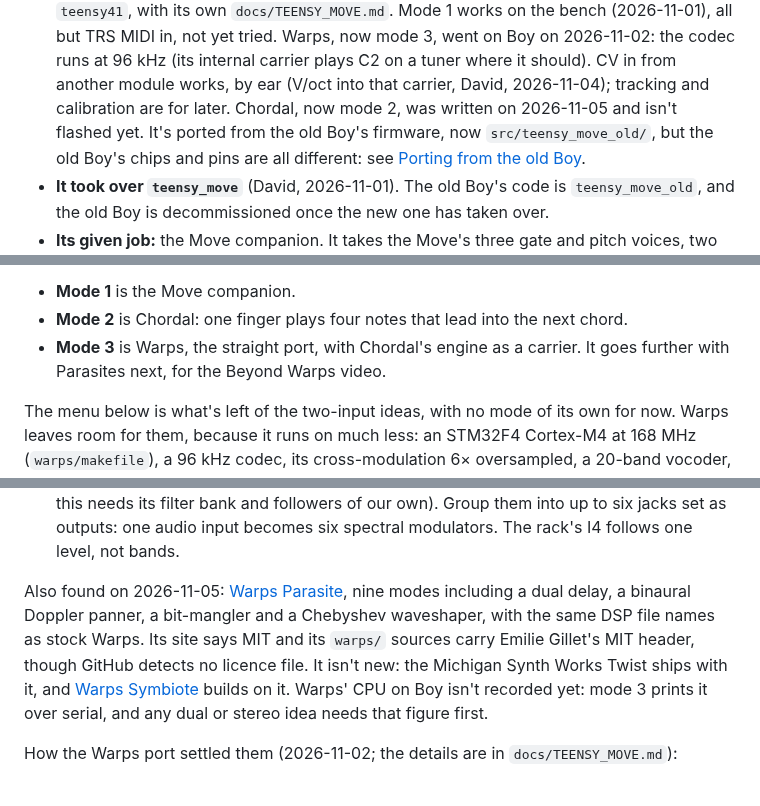
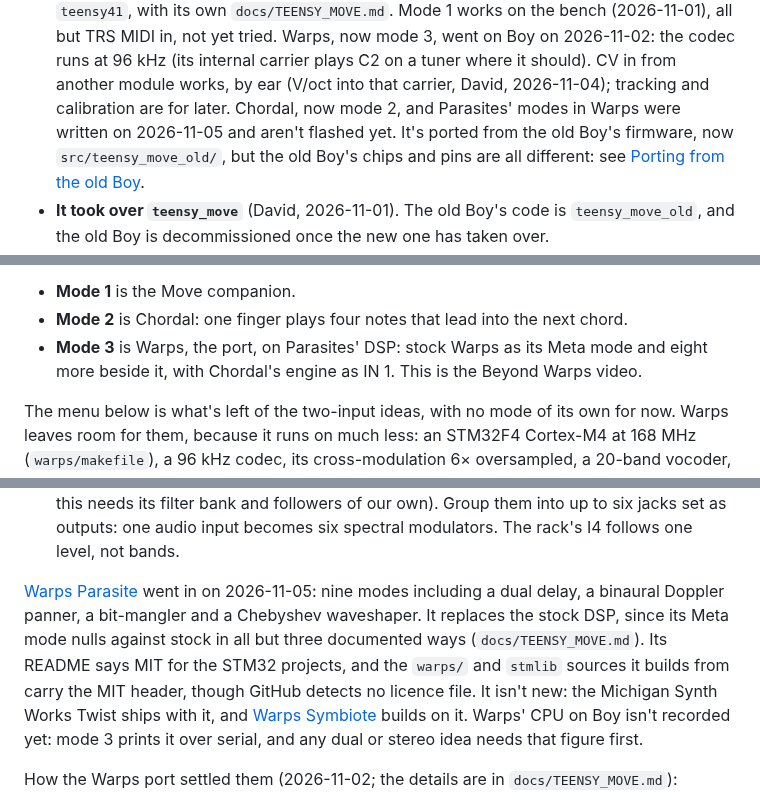
Before and after one commit to Eight4aWish/eurorack_electronics, a Markdown page: docs/analogue_board_reva_firmware.md, 3 parts joined by grey strips. Drawn GitHub-style.

Commit message:
Firmware notes: Parasites went into Warps
Co-Authored-By: Claude Opus 5.5 <noreply@anthropic.com>

```diff
--- a/docs/analogue_board_reva_firmware.md
+++ b/docs/analogue_board_reva_firmware.md
@@ -35,7 +35,7 @@ hardware, is **the old Boy**: its firmware is `teensy_move_old` in `eurorack_mod
   Warps, now mode 3, went on Boy on 2026-11-02: the codec runs at 96 kHz (its internal carrier plays
   C2 on a tuner where it should). CV in from another module works, by ear (V/oct into that
   carrier, David, 2026-11-04); tracking and calibration are for later.
-  Chordal, now mode 2, was written on 2026-11-05 and isn't flashed yet.
+  Chordal, now mode 2, and Parasites' modes in Warps were written on 2026-11-05 and aren't flashed yet.
   It's ported from the old Boy's firmware, now `src/teensy_move_old/`, but the old Boy's chips and
   pins are all different: see [Porting from the old Boy](#porting-from-the-old-boy).
 - **It took over `teensy_move`** (David, 2026-11-01). The old Boy's code is `teensy_move_old`, and
@@ -299,8 +299,8 @@ whether the Move as host would accept a combined MIDI and audio device is unknow
 was weirder two-input processing.
 - **Mode 1** is the Move companion.
 - **Mode 2** is Chordal: one finger plays four notes that lead into the next chord.
-- **Mode 3** is Warps, the straight port, with Chordal's engine as a carrier. It goes further with
-  Parasites next, for the Beyond Warps video.
+- **Mode 3** is Warps, the port, on Parasites' DSP: stock Warps as its Meta mode and eight more beside
+  it, with Chordal's engine as IN 1. This is the Beyond Warps video.
 
 The menu below is what's left of the two-input ideas, with no mode of its own for now. Warps leaves room for them,
   because it runs on much less: an STM32F4 Cortex-M4 at 168 MHz (`warps/makefile`), a 96 kHz
@@ -343,10 +343,11 @@ The menu:
   its filter bank and followers of our own). Group them into up to six jacks set as outputs: one audio
   input becomes six spectral modulators. The rack's I4 follows one level, not bands.
 
-Also found on 2026-11-05: [Warps Parasite](https://mqtthiqs.github.io/parasites/warps), nine modes
-including a dual delay, a binaural Doppler panner, a bit-mangler and a Chebyshev waveshaper, with the
-same DSP file names as stock Warps. Its site says MIT and its `warps/` sources carry Emilie Gillet's MIT
-header, though GitHub detects no licence file. It isn't new: the Michigan Synth Works Twist ships with it, and
+[Warps Parasite](https://mqtthiqs.github.io/parasites/warps) went in on 2026-11-05: nine modes including
+a dual delay, a binaural Doppler panner, a bit-mangler and a Chebyshev waveshaper. It replaces the stock
+DSP, since its Meta mode nulls against stock in all but three documented ways (`docs/TEENSY_MOVE.md`).
+Its README says MIT for the STM32 projects, and the `warps/` and `stmlib` sources it builds from carry
+the MIT header, though GitHub detects no licence file. It isn't new: the Michigan Synth Works Twist ships with it, and
 [Warps Symbiote](https://leandrob13.github.io/Electronic-Ruminations/warps-symbiote) builds on it.
 Warps' CPU on Boy isn't recorded yet: mode 3 prints it over serial, and any dual or stereo idea needs
 that figure first.
```
